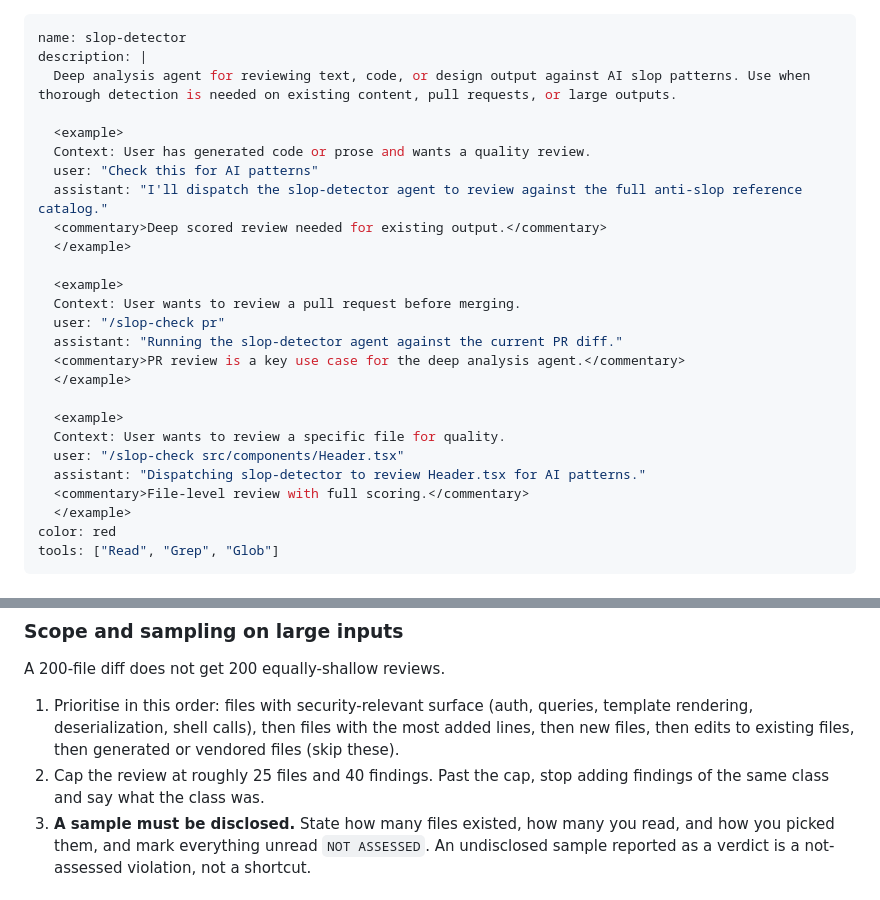
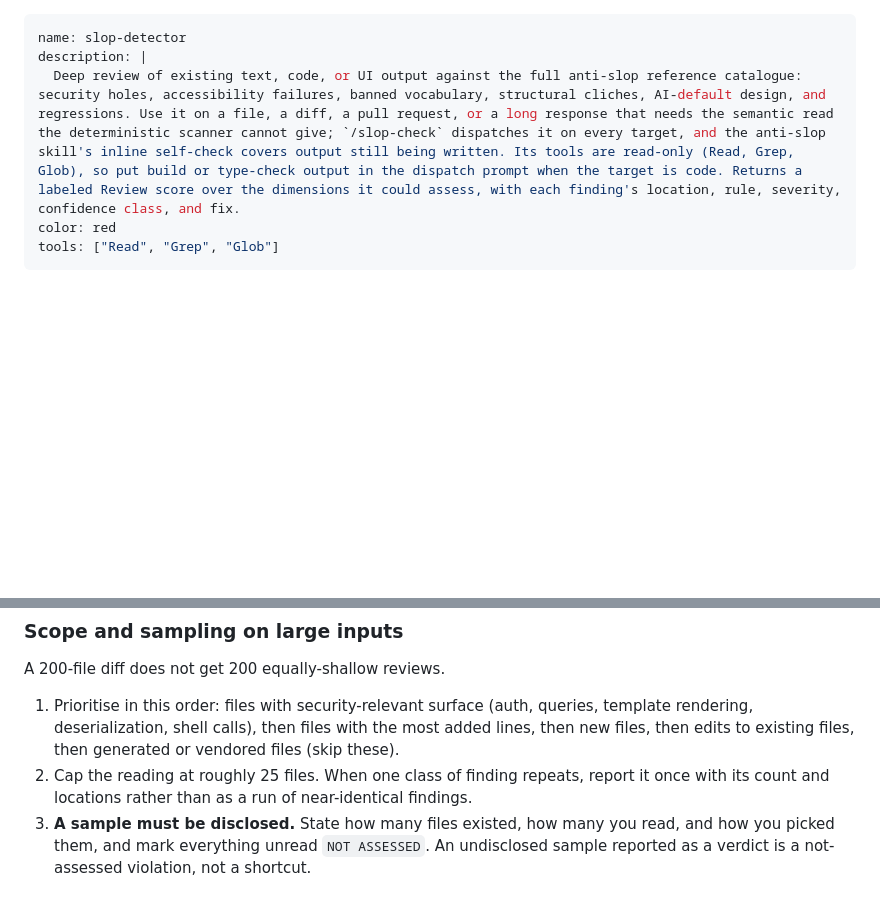
Before and after one commit to TheMizeGuy/anti-slop, a Markdown page: anti-slop/agents/slop-detector.md, 2 parts joined by grey strips. Drawn GitHub-style; blank space fills up the shorter version.

Commit message:
agent: the description states the contract, and repeated findings collapse instead of a 40-finding cap
Three example dialogues in slop-detector's description cost tokens on every request that lists agents and taught routing the command and skill already state; the description now says what the agent reviews, that its tools are read-only, and what it returns. The large-input cap keeps the 25-file reading bound and its disclosure rule, and replaces the 40-finding ceiling with reporting a repeated class once with its count and locations.

```diff
--- a/anti-slop/agents/slop-detector.md
+++ b/anti-slop/agents/slop-detector.md
@@ -1,28 +1,7 @@
 ---
 name: slop-detector
 description: |
-  Deep analysis agent for reviewing text, code, or design output against AI slop patterns. Use when thorough detection is needed on existing content, pull requests, or large outputs.
-
-  <example>
-  Context: User has generated code or prose and wants a quality review.
-  user: "Check this for AI patterns"
-  assistant: "I'll dispatch the slop-detector agent to review against the full anti-slop reference catalog."
-  <commentary>Deep scored review needed for existing output.</commentary>
-  </example>
-
-  <example>
-  Context: User wants to review a pull request before merging.
-  user: "/slop-check pr"
-  assistant: "Running the slop-detector agent against the current PR diff."
-  <commentary>PR review is a key use case for the deep analysis agent.</commentary>
-  </example>
-
-  <example>
-  Context: User wants to review a specific file for quality.
-  user: "/slop-check src/components/Header.tsx"
-  assistant: "Dispatching slop-detector to review Header.tsx for AI patterns."
-  <commentary>File-level review with full scoring.</commentary>
-  </example>
+  Deep review of existing text, code, or UI output against the full anti-slop reference catalogue: security holes, accessibility failures, banned vocabulary, structural cliches, AI-default design, and regressions. Use it on a file, a diff, a pull request, or a long response that needs the semantic read the deterministic scanner cannot give; `/slop-check` dispatches it on every target, and the anti-slop skill's inline self-check covers output still being written. Its tools are read-only (Read, Grep, Glob), so put build or type-check output in the dispatch prompt when the target is code. Returns a labeled Review score over the dimensions it could assess, with each finding's location, rule, severity, confidence class, and fix.
 color: red
 tools: ["Read", "Grep", "Glob"]
 ---
@@ -113,8 +92,8 @@ A 200-file diff does not get 200 equally-shallow reviews.
 1. Prioritise in this order: files with security-relevant surface (auth, queries, template
    rendering, deserialization, shell calls), then files with the most added lines, then new
    files, then edits to existing files, then generated or vendored files (skip these).
-2. Cap the review at roughly 25 files and 40 findings. Past the cap, stop adding findings
-   of the same class and say what the class was.
+2. Cap the reading at roughly 25 files. When one class of finding repeats, report it once
+   with its count and locations rather than as a run of near-identical findings.
 3. **A sample must be disclosed.** State how many files existed, how many you read, and how
    you picked them, and mark everything unread `NOT ASSESSED`. An undisclosed sample
    reported as a verdict is a not-assessed violation, not a shortcut.
```
Also changed, not shown: CHANGELOG.md (+4 -0 lines).
